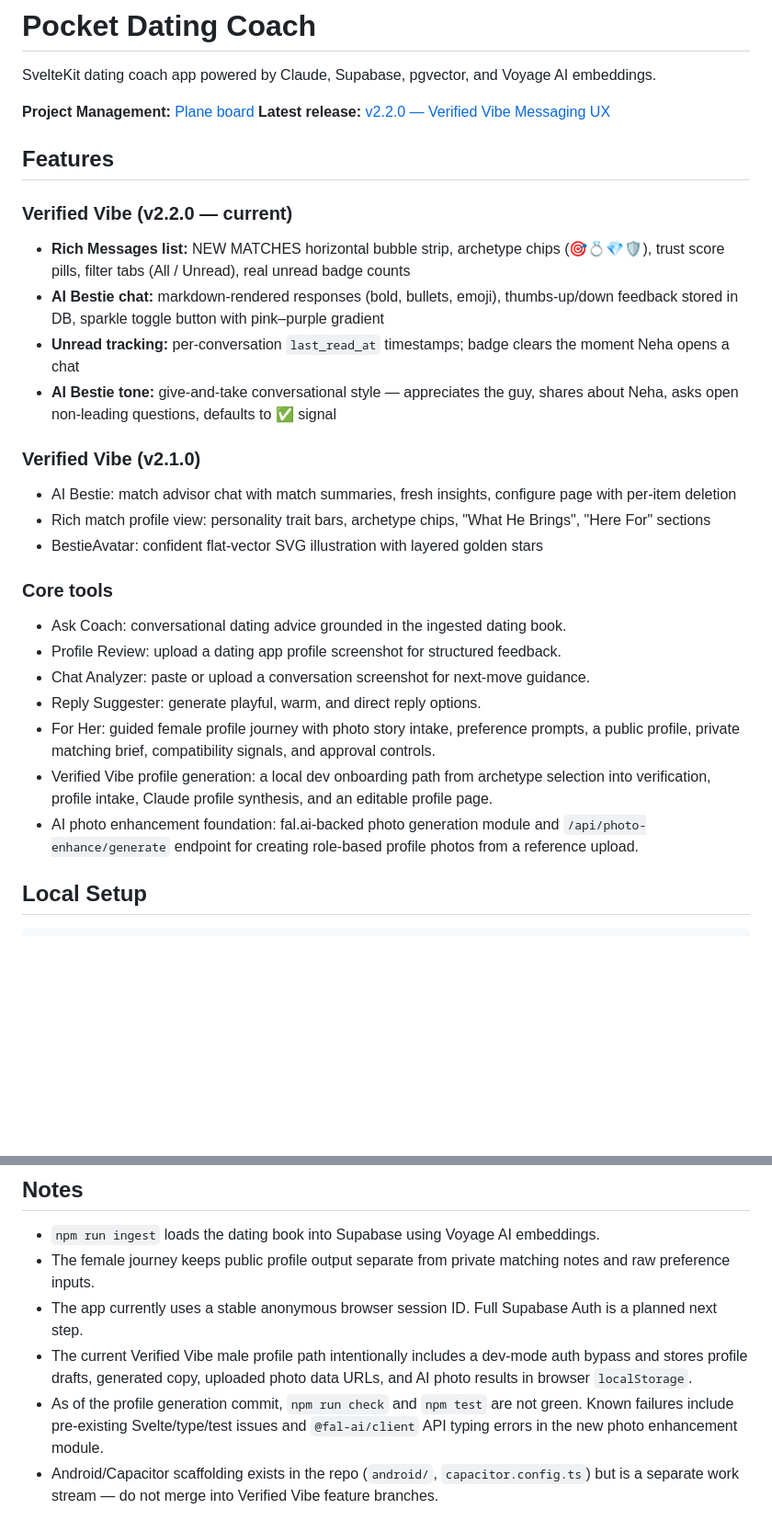
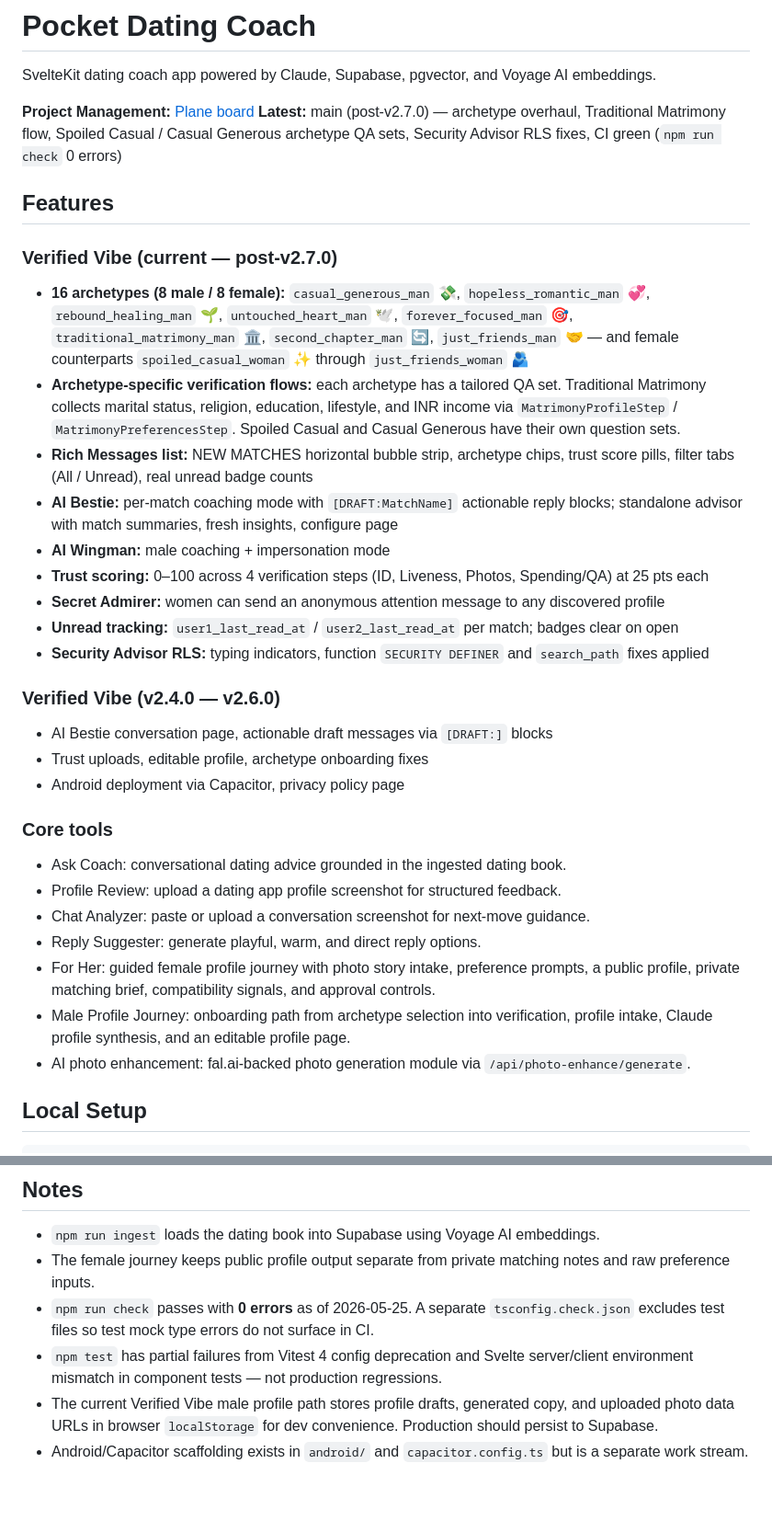
Before and after one commit to sreme19/pocket-dating-coach, a Markdown page: README.md, 2 parts joined by grey strips. Shown at 92% size. GitHub-like rendering; blank space fills up the shorter version.

Commit message:
docs: update README for v2.7.x — archetypes, migrations, CI status
- Update latest release reference to post-v2.7.0 main
- Expand Features section with 8+8 archetype table and new flows
  (Traditional Matrimony, Spoiled Casual, Casual Generous)
- Add 9 new migration files to the Supabase setup table
- Replace stale "npm run check not green" note with accurate 0-error status
- Document tsconfig.check.json and test-infrastructure status

Co-Authored-By: Claude Sonnet 4.6 <noreply@anthropic.com>

```diff
--- a/README.md
+++ b/README.md
@@ -3,20 +3,25 @@
 SvelteKit dating coach app powered by Claude, Supabase, pgvector, and Voyage AI embeddings.
 
 **Project Management:** [Plane board](https://app.plane.so/woam/projects/bdb013db-8e4f-4bf3-bfb0-07e23c4589ea/issues/)
-**Latest release:** [v2.2.0 — Verified Vibe Messaging UX](https://github.com/sreme19/pocket-dating-coach/releases/tag/v2.2.0)
+**Latest:** main (post-v2.7.0) — archetype overhaul, Traditional Matrimony flow, Spoiled Casual / Casual Generous archetype QA sets, Security Advisor RLS fixes, CI green (`npm run check` 0 errors)
 
 ## Features
 
-### Verified Vibe (v2.2.0 — current)
-- **Rich Messages list:** NEW MATCHES horizontal bubble strip, archetype chips (🎯💍💎🛡️), trust score pills, filter tabs (All / Unread), real unread badge counts
-- **AI Bestie chat:** markdown-rendered responses (bold, bullets, emoji), thumbs-up/down feedback stored in DB, sparkle toggle button with pink–purple gradient
-- **Unread tracking:** per-conversation `last_read_at` timestamps; badge clears the moment Neha opens a chat
-- **AI Bestie tone:** give-and-take conversational style — appreciates the guy, shares about Neha, asks open non-leading questions, defaults to ✅ signal
+### Verified Vibe (current — post-v2.7.0)
+- **16 archetypes (8 male / 8 female):** `casual_generous_man` 💸, `hopeless_romantic_man` 💞, `rebound_healing_man` 🌱, `untouched_heart_man` 🕊️, `forever_focused_man` 🎯, `traditional_matrimony_man` 🏛️, `second_chapter_man` 🔄, `just_friends_man` 🤝 — and female counterparts `spoiled_casual_woman` ✨ through `just_friends_woman` 🫂
+- **Archetype-specific verification flows:** each archetype has a tailored QA set. Traditional Matrimony collects marital status, religion, education, lifestyle, and INR income via `MatrimonyProfileStep` / `MatrimonyPreferencesStep`. Spoiled Casual and Casual Generous have their own question sets.
+- **Rich Messages list:** NEW MATCHES horizontal bubble strip, archetype chips, trust score pills, filter tabs (All / Unread), real unread badge counts
+- **AI Bestie:** per-match coaching mode with `[DRAFT:MatchName]` actionable reply blocks; standalone advisor with match summaries, fresh insights, configure page
+- **AI Wingman:** male coaching + impersonation mode
+- **Trust scoring:** 0–100 across 4 verification steps (ID, Liveness, Photos, Spending/QA) at 25 pts each
+- **Secret Admirer:** women can send an anonymous attention message to any discovered profile
+- **Unread tracking:** `user1_last_read_at` / `user2_last_read_at` per match; badges clear on open
+- **Security Advisor RLS:** typing indicators, function `SECURITY DEFINER` and `search_path` fixes applied
 
-### Verified Vibe (v2.1.0)
-- AI Bestie: match advisor chat with match summaries, fresh insights, configure page with per-item deletion
-- Rich match profile view: personality trait bars, archetype chips, "What He Brings", "Here For" sections
-- BestieAvatar: confident flat-vector SVG illustration with layered golden stars
+### Verified Vibe (v2.4.0 — v2.6.0)
+- AI Bestie conversation page, actionable draft messages via `[DRAFT:]` blocks
+- Trust uploads, editable profile, archetype onboarding fixes
+- Android deployment via Capacitor, privacy policy page
 
 ### Core tools
 - Ask Coach: conversational dating advice grounded in the ingested dating book.
@@ -24,8 +29,8 @@ SvelteKit dating coach app powered by Claude, Supabase, pgvector, and Voyage AI
 - Chat Analyzer: paste or upload a conversation screenshot for next-move guidance.
 - Reply Suggester: generate playful, warm, and direct reply options.
 - For Her: guided female profile journey with photo story intake, preference prompts, a public profile, private matching brief, compatibility signals, and approval controls.
-- Verified Vibe profile generation: a local dev onboarding path from archetype selection into verification, profile intake, Claude profile synthesis, and an editable profile page.
-- AI photo enhancement foundation: fal.ai-backed photo generation module and `/api/photo-enhance/generate` endpoint for creating role-based profile photos from a reference upload.
+- Male Profile Journey: onboarding path from archetype selection into verification, profile intake, Claude profile synthesis, and an editable profile page.
+- AI photo enhancement: fal.ai-backed photo generation module via `/api/photo-enhance/generate`.
 
 ## Local Setup
 
@@ -124,7 +137,7 @@ Project notes and implementation artifacts live in [`docs/`](docs/README.md):
 
 - `npm run ingest` loads the dating book into Supabase using Voyage AI embeddings.
 - The female journey keeps public profile output separate from private matching notes and raw preference inputs.
-- The app currently uses a stable anonymous browser session ID. Full Supabase Auth is a planned next step.
-- The current Verified Vibe male profile path intentionally includes a dev-mode auth bypass and stores profile drafts, generated copy, uploaded photo data URLs, and AI photo results in browser `localStorage`.
-- As of the profile generation commit, `npm run check` and `npm test` are not green. Known failures include pre-existing Svelte/type/test issues and `@fal-ai/client` API typing errors in the new photo enhancement module.
-- Android/Capacitor scaffolding exists in the repo (`android/`, `capacitor.config.ts`) but is a separate work stream — do not merge into Verified Vibe feature branches.
+- `npm run check` passes with **0 errors** as of 2026-05-25. A separate `tsconfig.check.json` excludes test files so test mock type errors do not surface in CI.
+- `npm test` has partial failures from Vitest 4 config deprecation and Svelte server/client environment mismatch in component tests — not production regressions.
+- The current Verified Vibe male profile path stores profile drafts, generated copy, and uploaded photo data URLs in browser `localStorage` for dev convenience. Production should persist to Supabase.
+- Android/Capacitor scaffolding exists in `android/` and `capacitor.config.ts` but is a separate work stream.
```
Also changed, not shown: other parts of README.md (+11 -3 lines).
